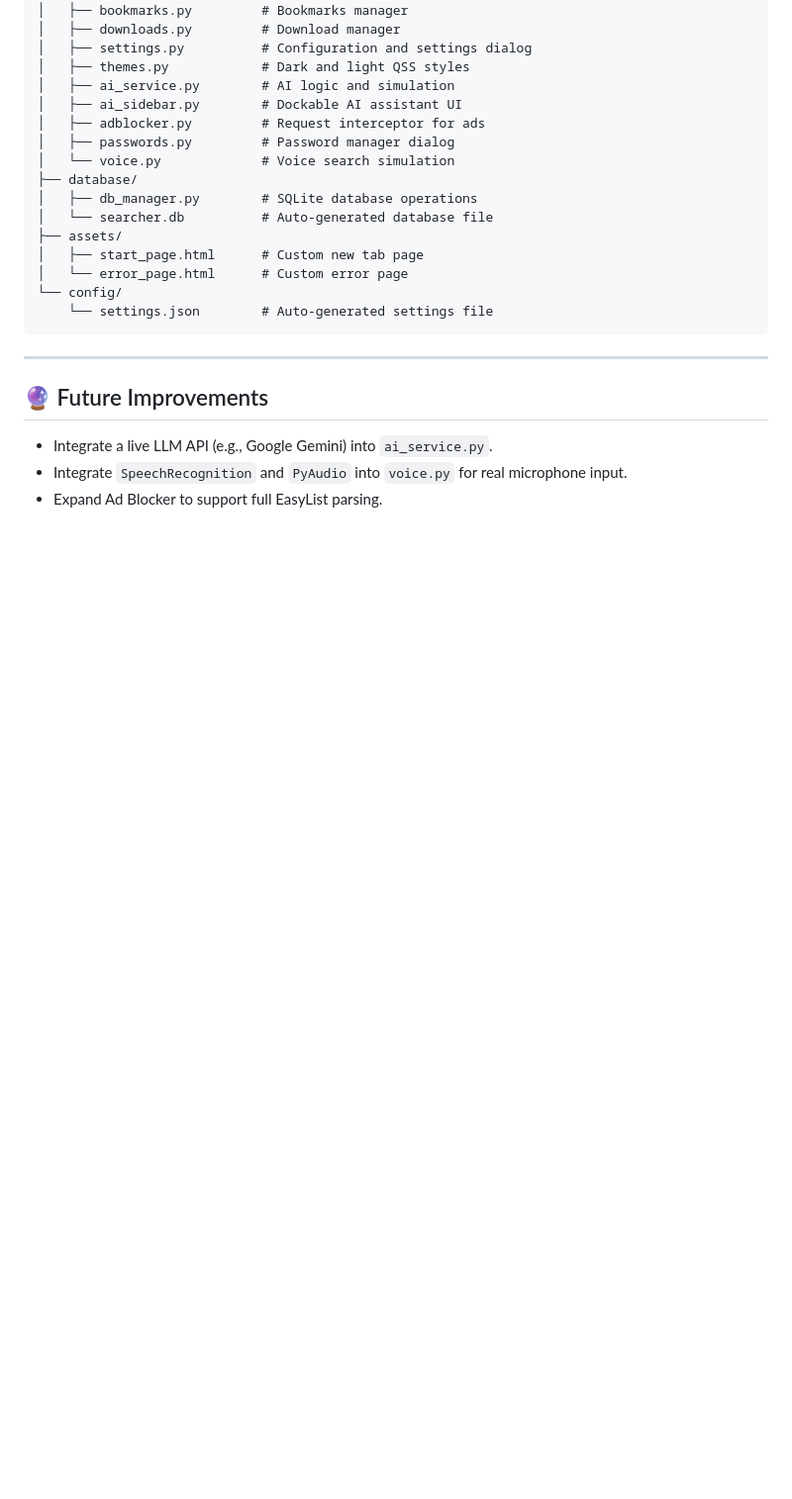
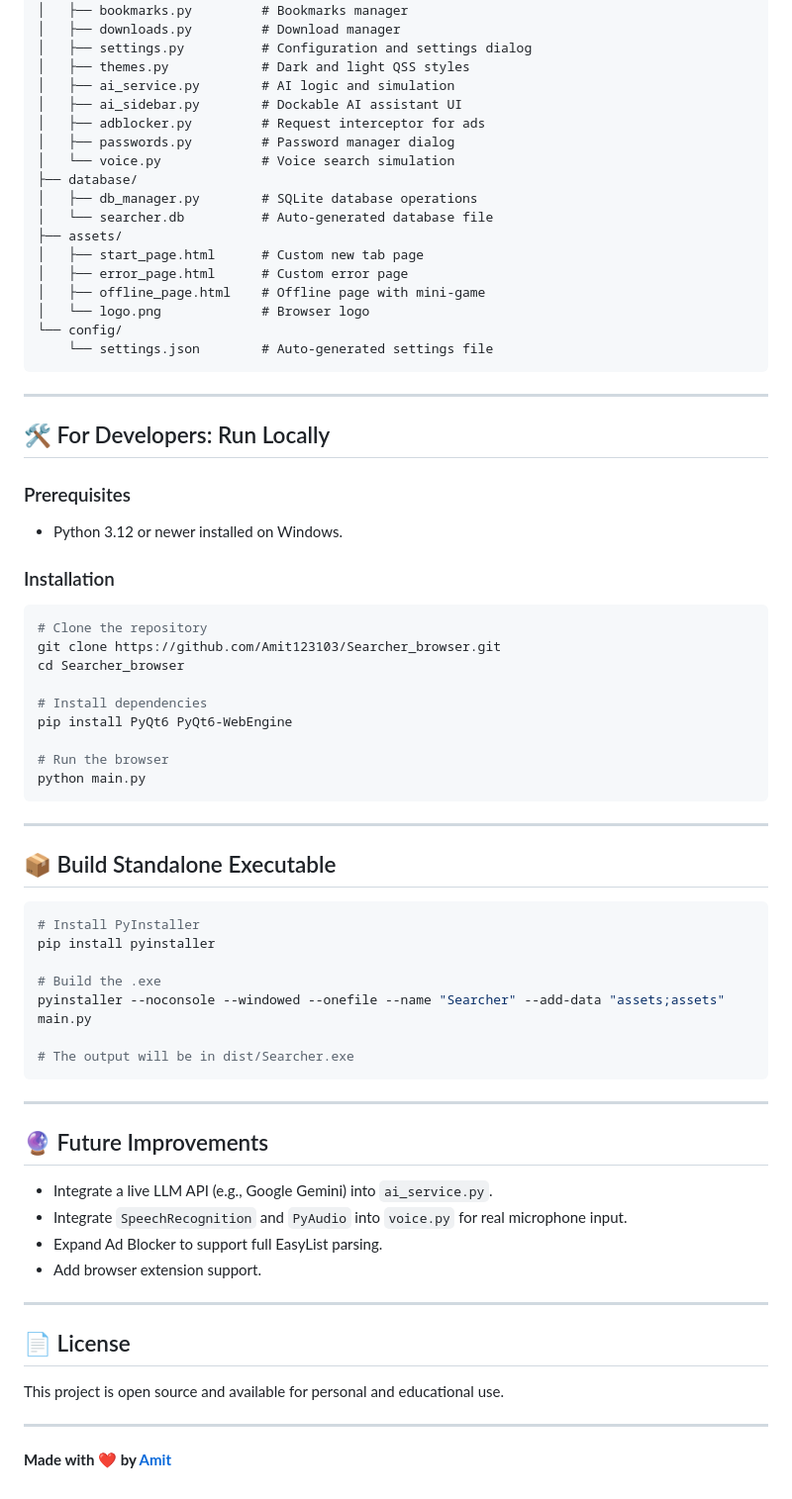
Before and after one commit to Amit123103/Searcher_browser, a Markdown page: README.md, the part around one of its changes. Shown at 99% size. Rendered like a GitHub page; blank space fills up the shorter version.

````diff
--- a/README.md
+++ b/README.md
@@ -116,9 +108,45 @@ Searcher/
 │   └── searcher.db          # Auto-generated database file
 ├── assets/
 │   ├── start_page.html      # Custom new tab page
-│   └── error_page.html      # Custom error page
+│   ├── error_page.html      # Custom error page
+│   ├── offline_page.html    # Offline page with mini-game
+│   └── logo.png             # Browser logo
 └── config/
     └── settings.json        # Auto-generated settings file
+```
+
+---
+
+## 🛠️ For Developers: Run Locally
+
+### Prerequisites
+- Python 3.12 or newer installed on Windows.
+
+### Installation
+```bash
+# Clone the repository
+git clone https://github.com/Amit123103/Searcher_browser.git
+cd Searcher_browser
+
+# Install dependencies
+pip install PyQt6 PyQt6-WebEngine
+
+# Run the browser
+python main.py
+```
+
+---
+
+## 📦 Build Standalone Executable
+
+```bash
+# Install PyInstaller
+pip install pyinstaller
+
+# Build the .exe
+pyinstaller --noconsole --windowed --onefile --name "Searcher" --add-data "assets;assets" main.py
+
+# The output will be in dist/Searcher.exe
 ```
 
 ---
@@ -127,3 +155,13 @@ Searcher/
 - Integrate a live LLM API (e.g., Google Gemini) into `ai_service.py`.
 - Integrate `SpeechRecognition` and `PyAudio` into `voice.py` for real microphone input.
 - Expand Ad Blocker to support full EasyList parsing.
+- Add browser extension support.
+
+---
+
+## 📄 License
+This project is open source and available for personal and educational use.
+
+---
+
+**Made with ❤️ by [Amit](https://github.com/Amit123103)**
````
Also changed, not shown: other parts of README.md (+62 -70 lines).
